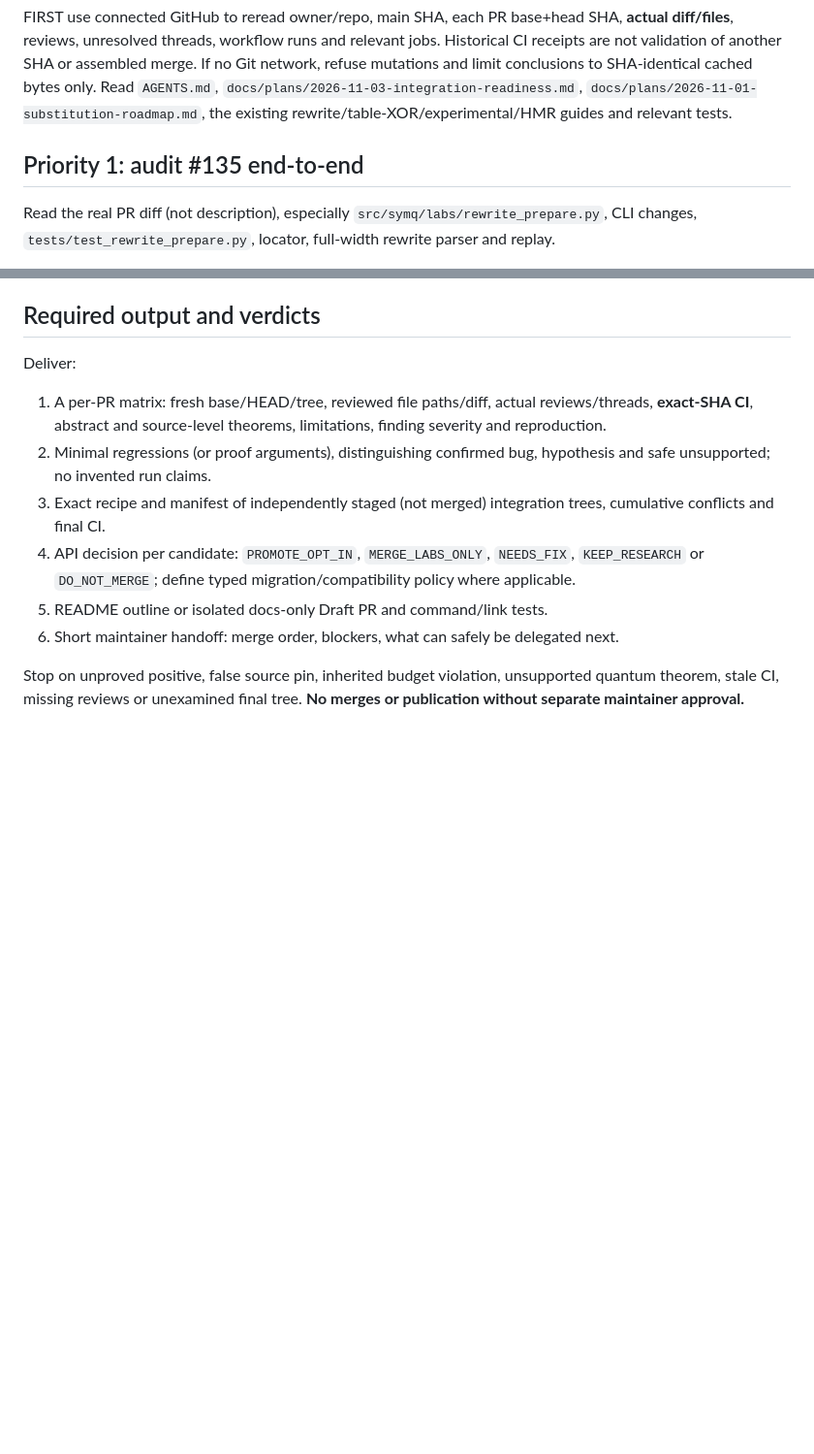
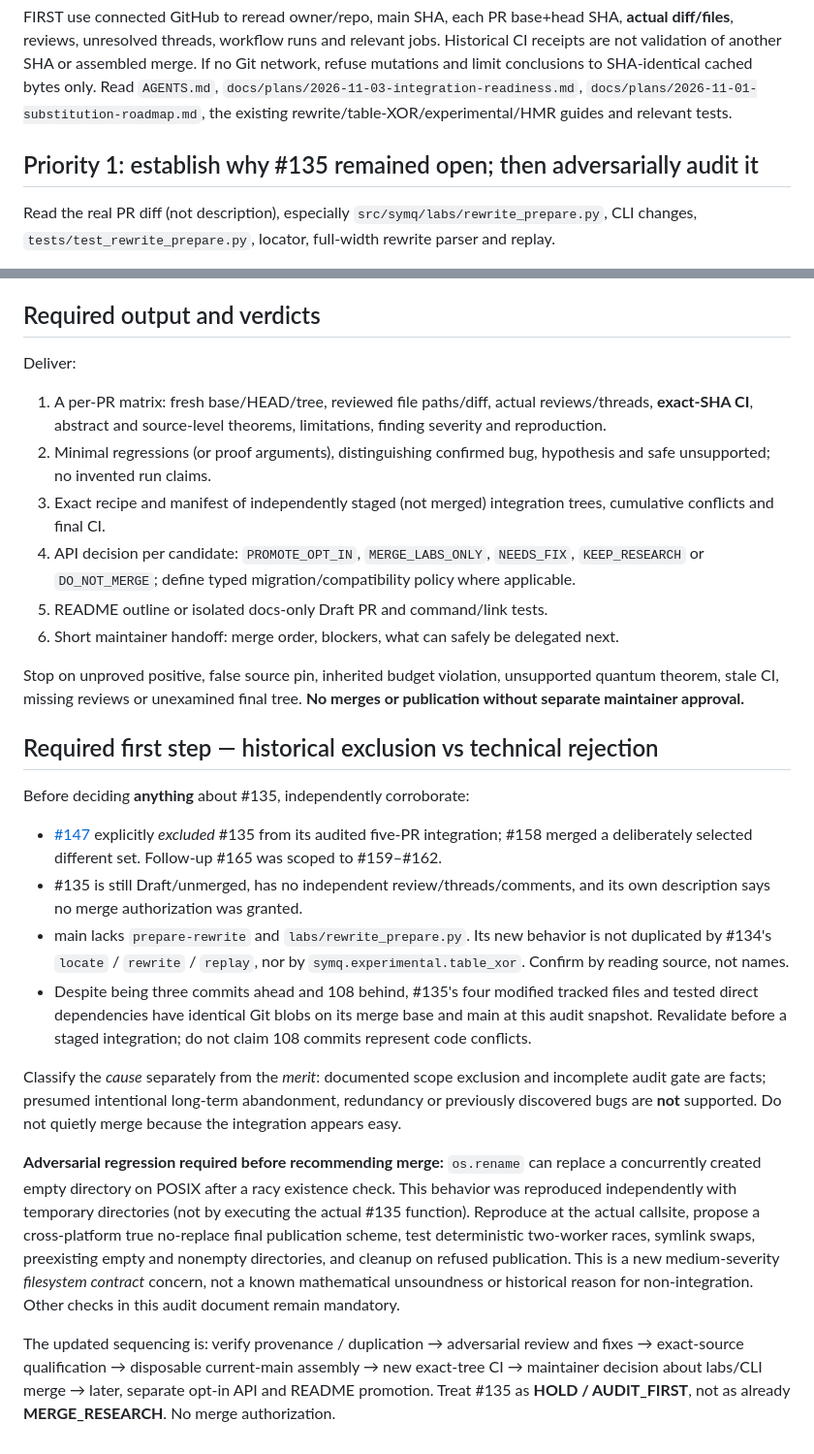
Before and after one commit to yoch/symq, a Markdown page: docs/audit/integration-wave-20261103.md, 2 parts joined by grey strips. Shown at 97% size. GitHub-like rendering; blank space fills up the shorter version.

```diff
--- a/docs/audit/integration-wave-20261103.md
+++ b/docs/audit/integration-wave-20261103.md
@@ -9,7 +9,7 @@ At preparation, `main@7861aa9d4a31791644382df8bdfd5abbcdf4a628`, open #135 HEAD
 
 FIRST use connected GitHub to reread owner/repo, main SHA, each PR base+head SHA, **actual diff/files**, reviews, unresolved threads, workflow runs and relevant jobs. Historical CI receipts are not validation of another SHA or assembled merge. If no Git network, refuse mutations and limit conclusions to SHA-identical cached bytes only. Read `AGENTS.md`, `docs/plans/2026-11-03-integration-readiness.md`, `docs/plans/2026-11-01-substitution-roadmap.md`, the existing rewrite/table-XOR/experimental/HMR guides and relevant tests.
 
-## Priority 1: audit #135 end-to-end
+## Priority 1: establish why #135 remained open; then adversarially audit it
 
 Read the real PR diff (not description), especially `src/symq/labs/rewrite_prepare.py`, CLI changes, `tests/test_rewrite_prepare.py`, locator, full-width rewrite parser and replay.
 
@@ -58,3 +58,42 @@ Deliver:
 6. Short maintainer handoff: merge order, blockers, what can safely be delegated next.
 
 Stop on unproved positive, false source pin, inherited budget violation, unsupported quantum theorem, stale CI, missing reviews or unexamined final tree. **No merges or publication without separate maintainer approval.**
+
+
+## Required first step — historical exclusion vs technical rejection
+
+Before deciding **anything** about #135, independently corroborate:
+- [#147](https://github.com/yoch/symq/issues/147) explicitly *excluded* #135
+  from its audited five-PR integration; #158 merged a deliberately selected
+  different set. Follow-up #165 was scoped to #159–#162.
+- #135 is still Draft/unmerged, has no independent review/threads/comments,
+  and its own description says no merge authorization was granted.
+- main lacks `prepare-rewrite` and `labs/rewrite_prepare.py`. Its new behavior
+  is not duplicated by #134's `locate` / `rewrite` / `replay`, nor by
+  `symq.experimental.table_xor`. Confirm by reading source, not names.
+- Despite being three commits ahead and 108 behind, #135's four modified
+  tracked files and tested direct dependencies have identical Git blobs on
+  its merge base and main at this audit snapshot. Revalidate before a staged
+  integration; do not claim 108 commits represent code conflicts.
+
+Classify the *cause* separately from the *merit*: documented scope exclusion
+and incomplete audit gate are facts; presumed intentional long-term abandonment,
+redundancy or previously discovered bugs are **not** supported. Do not quietly
+merge because the integration appears easy.
+
+**Adversarial regression required before recommending merge:** `os.rename`
+can replace a concurrently created empty directory on POSIX after a racy
+existence check. This behavior was reproduced independently with temporary
+directories (not by executing the actual #135 function). Reproduce at the
+actual callsite, propose a cross-platform true no-replace final publication
+scheme, test deterministic two-worker races, symlink swaps, preexisting empty
+and nonempty directories, and cleanup on refused publication. This is a
+new medium-severity *filesystem contract* concern, not a known mathematical
+unsoundness or historical reason for non-integration. Other checks in this
+audit document remain mandatory.
+
+The updated sequencing is: verify provenance / duplication → adversarial
+review and fixes → exact-source qualification → disposable current-main
+assembly → new exact-tree CI → maintainer decision about labs/CLI merge →
+later, separate opt-in API and README promotion. Treat #135 as **HOLD /
+AUDIT_FIRST**, not as already **MERGE_RESEARCH**. No merge authorization.
```
Also changed, not shown: docs/plans/2026-11-03-integration-readiness.md (+48 -1 lines).
